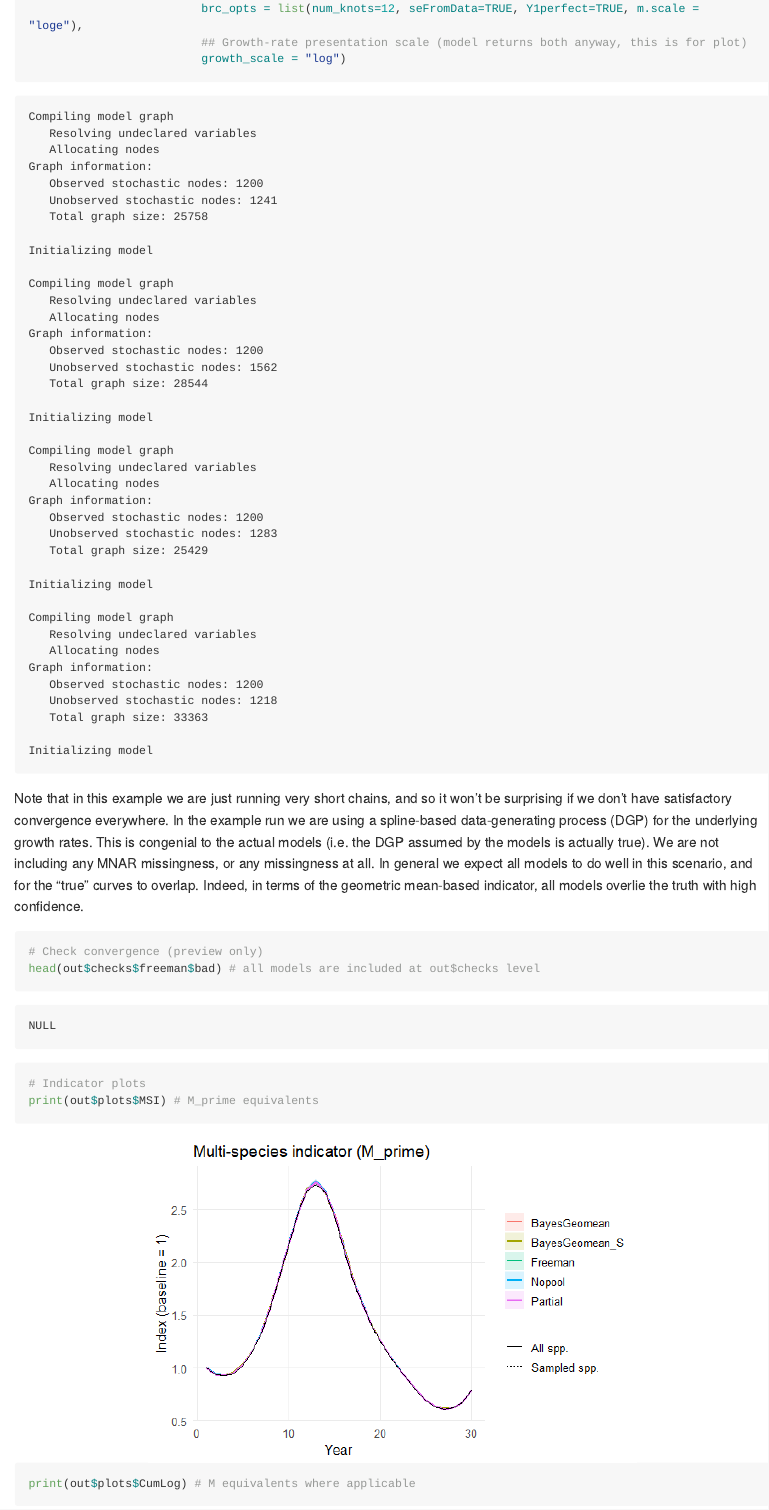
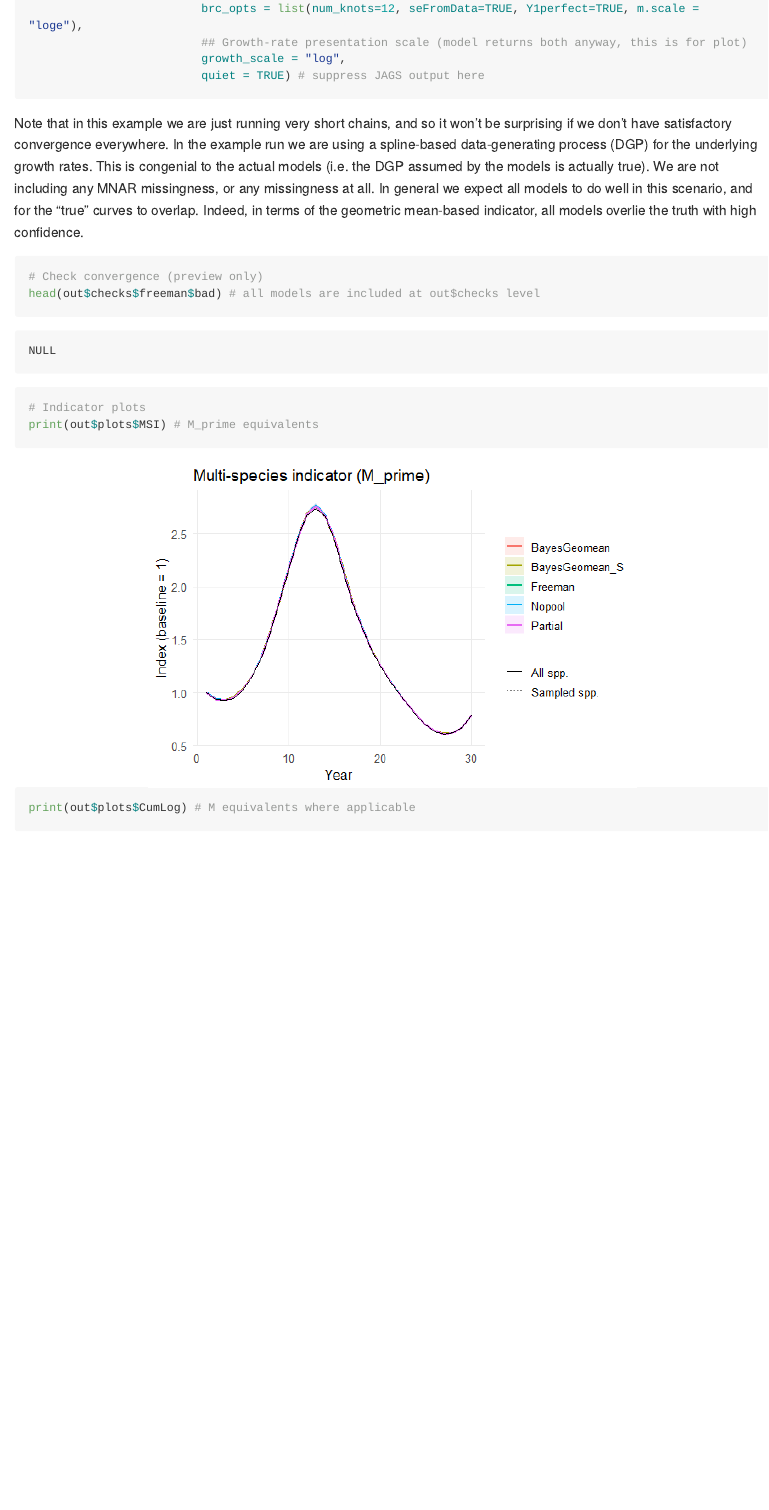
Before and after one commit to sacrevert/msiAssess, an R Markdown document (README.Rmd): the page in a window 1100 px wide, from 1760 px down. The pictures show the output file README.md that the author committed with the source, drawn offline in the style of GitHub; long lines of code are wrapped.

Commit message:
quiet jags

````diff
--- a/README.Rmd
+++ b/README.Rmd
@@ -97,7 +97,8 @@ out <- run_full_analysis(data_source = "simulate", # simulated data or empirical
                          # but only if obs_var_model not specified
                          brc_opts = list(num_knots=12, seFromData=TRUE, Y1perfect=TRUE, m.scale = "loge"),
                          ## Growth-rate presentation scale (model returns both anyway, this is for plot)
-                         growth_scale = "log")
+                         growth_scale = "log",
+                         quiet = TRUE) # suppress JAGS output here
 ```
 
 Note that in this example we are just running very short chains, and so it won't be surprising if we don't have satisfactory convergence everywhere. In the example run we are using a spline-based data-generating process (DGP) for the underlying growth rates. This is congenial to the actual models (i.e. the DGP assumed by the models is actually true). We are not including any MNAR missingness, or any missingness at all. In general we expect all models to do well in this scenario, and for the "true" curves to overlap. Indeed, in terms of the geometric mean-based indicator, all models overlie the truth with high confidence.
--- a/scripts/00_newSimsFramework_30102025.R
+++ b/scripts/00_newSimsFramework_30102025.R
@@ -782,20 +782,21 @@ model {
 }
 ")
 
-run_freeman_brc <- function(data_list, n_iter = 4000, n_burnin = 1000, n_chains = 3, n_thin = 5, seed = NULL) {
+run_freeman_brc <- function(data_list, n_iter = 4000, n_burnin = 1000, n_chains = 3, n_thin = 5, seed = NULL, quiet = FALSE) {
   if (!is.null(seed)) set.seed(seed)
   R2jags::jags(
     data = data_list,
     parameters.to.save = c("beta","b","taub","sigma_spi","theta","Lambda","Gexp",
                            "M","Mprime","spindex","g"),
     model.file = textConnection(freeman_brc_model),
-    n.chains = n_chains, n.iter = n_iter, n.burnin = n_burnin, n.thin = n_thin
+    n.chains = n_chains, n.iter = n_iter, n.burnin = n_burnin, n.thin = n_thin,
+    quiet = quiet
   )
 }
 
 # 6) Fit wrappers and convergence checks ####
 fit_partial_or_nopool <- function(model = c("partial","nopool"), data_list,
-                                  n_iter = 4000, n_burn = 1000, n_chains = 3, n_thin = 5) {
+                                  n_iter = 4000, n_burn = 1000, n_chains = 3, n_thin = 5, quiet = FALSE) {
   model <- match.arg(model)
   model_string <- if (model=="partial") jags_partial else jags_nopool
   params <- if (model=="partial") c("l","delta","G_smooth","G_full","M_smooth","M_full","MSI","mu","mu_full",
@@ -803,17 +804,17 @@ fit_partial_or_nopool <- function(model = c("partial","nopool"), data_list,
   else c("l","G_smooth","G_full","M_smooth","M_full","MSI","mean_mu","mean_mu_full",
          "sigma_b","b","beta0","c","theta","sigma_sp")
   jags(data = data_list, parameters.to.save = params, model.file = textConnection(model_string),
-       n.chains = n_chains, n.iter = n_iter, n.burnin = n_burn, n.thin = n_thin)
+       n.chains = n_chains, n.iter = n_iter, n.burnin = n_burn, n.thin = n_thin, quiet = quiet)
 }
 
 fit_bayes_geomean <- function(data_list, n_iter = 4000, n_burn = 1000, n_chains = 3, n_thin = 5,
-                              impute_all = TRUE, nu_rw = NULL) {
+                              impute_all = TRUE, nu_rw = NULL, quiet = FALSE) {
   model_string <- if (isTRUE(impute_all)) jags_bayes_geomean_impute else jags_bayes_geomean
   if (!is.null(nu_rw)) data_list$nu_rw <- nu_rw
   jags(data = data_list,
        parameters.to.save = c("MSI","l","theta","c", "Lbar", "mean_logI"), # keep l for diagnostics
        model.file = textConnection(model_string),
-       n.chains = n_chains, n.iter = n_iter, n.burnin = n_burn, n.thin = n_thin)
+       n.chains = n_chains, n.iter = n_iter, n.burnin = n_burn, n.thin = n_thin, quiet = quiet)
 }
 
 rhat_report <- function(fit, threshold = 1.01, top_n = 30) {
@@ -1149,7 +1150,8 @@ run_full_analysis <- function(data_source = c("simulate","empirical"),
                               plot_MNAR = TRUE,
                               brc_opts = list(num_knots = 12, seFromData = FALSE,
                                               Y1perfect = TRUE, m.scale = "loge"),
-                              growth_scale = c("log", "exp")) {
+                              growth_scale = c("log", "exp"),
+                              quiet = FALSE) {
   data_source <- match.arg(data_source)
   if (data_source == "simulate") {
     sim <- do.call(simulate_species_data, sim_args)
@@ -1169,7 +1171,7 @@ run_full_analysis <- function(data_source = c("simulate","empirical"),
   if ("partial" %in% fit_models) {
     dl <- prepare_jags_data2(sim, df_mu = jags_partial$df_mu %||% 6, obs_var_model = jags_partial$obs_var_model %||% 3)
     fit <- fit_partial_or_nopool("partial", dl, n_iter = jags_partial$n_iter %||% 4000, n_burn = jags_partial$n_burn %||% 1000,
-                                 n_chains = jags_partial$n_chains %||% 3, n_thin = jags_partial$n_thin %||% 2)
+                                 n_chains = jags_partial$n_chains %||% 3, n_thin = jags_partial$n_thin %||% 2, quiet = quiet)
     fits$partial <- fit
     checks$partial <- rhat_report(fit)
     results$partial <- extract_summaries_partial(fit, m_scale = m_scale)
@@ -1179,7 +1181,7 @@ run_full_analysis <- function(data_source = c("simulate","empirical"),
   if ("nopool" %in% fit_models) {
     dl <- prepare_jags_data2(sim, df_mu = jags_nopool$df_mu %||% 6, obs_var_model = jags_nopool$obs_var_model %||% 3)
     fit <- fit_partial_or_nopool("nopool", dl, n_iter = jags_nopool$n_iter %||% 4000, n_burn = jags_nopool$n_burn %||% 1000,
-                                 n_chains = jags_nopool$n_chains %||% 3, n_thin = jags_nopool$n_thin %||% 5)
+                                 n_chains = jags_nopool$n_chains %||% 3, n_thin = jags_nopool$n_thin %||% 5, quiet = quiet)
     fits$nopool <- fit
     checks$nopool <- rhat_report(fit)
     results$nopool <- extract_summaries_nopool(fit, m_scale = m_scale)
@@ -1190,7 +1192,7 @@ run_full_analysis <- function(data_source = c("simulate","empirical"),
     dl <- prepare_jags_data2(sim, df_mu = 6, obs_var_model = jags_bayes_geomean$obs_var_model %||% 4)
     fit <- fit_bayes_geomean(dl, n_iter = jags_bayes_geomean$n_iter %||% 4000, n_burn = jags_bayes_geomean$n_burn %||% 1000,
                              n_chains = jags_bayes_geomean$n_chains %||% 3, n_thin = jags_bayes_geomean$n_thin %||% 5,
-                             impute_all = impute_all_geomean, nu_rw = NULL)
+                             impute_all = impute_all_geomean, nu_rw = NULL, quiet = quiet)
     fits$bayes_geomean <- fit
     checks$bayes_geomean <- rhat_report(fit)
     results$bayes_geomean <- extract_summaries_bayes_geomean(fit, m_scale = m_scale)
@@ -1234,7 +1236,7 @@ run_full_analysis <- function(data_source = c("simulate","empirical"),
 
     fit <- run_freeman_brc(dat, n_iter = jags_freeman$n_iter %||% 4000, n_burnin = jags_freeman$n_burnin %||% 1000,
                            n_chains = jags_freeman$n_chains %||% 3, n_thin = jags_freeman$n_thin %||% 5,
-                           seed = jags_freeman$seed %||% NULL)
+                           seed = jags_freeman$seed %||% NULL, quiet = quiet)
     fits$freeman <- fit
     checks$freeman <- rhat_report(fit)
     results$freeman <- extract_summaries_freeman(fit, m_scale = m_scale)
@@ -1633,75 +1635,76 @@ plot_species_trends <- function(out, # only observed plotted if "sim" is actuall
 }
 
 # 12) Example usage ####
-# sim_args <- list(n_species = 100, n_years = 30, seed = 232680,
-#                  ## Growth rate DGP
-#                  dgp_mode = "mixture", # "spline","rw","ar1","changepoint","seasonal","mixture"
-#                  ## DGP options
-#                  # spline options
-#                  df_mu = 6, # default
-#                  # RW / AR1
-#                  sigma_eta = 0.05, phi = 0.7,
-#                  # changepoint
-#                  n_cp = 2, jump_sd = 0.15, piecewise_linear = FALSE,
-#                  # seasonal
-#                  A = 0.15, period = 8, phi0 = runif(1, 0, 2*pi),
-#                  # mixture of random walks
-#                  K_guilds = 5, # number of groups
-#                  ## Simulate species options
-#                  # species/state variation
-#                  sigma_sp = 0.05, sigma_delta = 0.05, sd_alpha0 = 0.4,
-#                  innov_dist = "normal", df_u = 3, # "normal" or "student_t" (df_u for t)
-#                  sp_trend = "random_slope", sigma_gamma = 0.075, log_sd_se = 0.35, # "none" or "random_slope"
-#                  use_delta = FALSE, # cross-species annual shocks?
-#                  # observation model
-#                  sigma_obs_mean = 0.025, prop_missing = 0.7,
-#                  # Inclusion MNAR (additional to prop_missing)
-#                  inclusion_bias = list(enabled = T, # include inclusion bias?
-#                                        a0 = -0.4,
-#                                        a1 = 3.0,
-#                                        rho1 = 1.2,
-#                                        rho0 = 0.2,
-#                                        p_init = 0.2))
-# out <- run_full_analysis(data_source = "simulate", # simulated data or empirical?
-#                          sim_args = sim_args, # as above
-#                          #fit_models = c("partial","freeman", "nopool","bayes_geomean"),
-#                          fit_models = c("partial","freeman","bayes_geomean"),
-#                          #fit_models = c("partial","freeman", "nopool"),
-#                          #fit_models = c("partial"),
-#                          #fit_models = c("freeman"),
-#                          #fit_models = c("freeman","bayes_geomean"),
-#                          #fit_models = c("bayes_geomean"),
-#                          ## Model-specific settings
-#                          jags_partial = list(df_mu=6, obs_var_model=2, n_iter=500, n_burn=100),
-#                          jags_nopool = list(df_mu=6, obs_var_model=2, n_iter=500, n_burn=100),
-#                          jags_freeman = list(obs_var_model=2, n_iter=500, n_burnin=100),
-#                          jags_bayes_geomean = list(obs_var_model=2, n_iter=500, n_burnin=100),
-#                          smooth_geomean = list(enable = TRUE, prefer_freeman_basis = FALSE),
-#                          plot_geomean = TRUE, # plot unsmoothed Bayes geomean MSI
-#                          # impute missing spp/year combinations
-#                          impute_all_geomean = T, # if false, then under MNAR the estimand differs from other models
-#                          plot_MNAR = TRUE, # plot sampled species "truth" alongside actual truth
-#                          ## Cross-model settings
-#                          # legacy seFromData overridden by model-specific obs_var_model settings, seFromData = T (or F) sets obs_var_model = 2 (or 4
-#                          # but only if obs_var_model not specified
-#                          # m.scale = loge assumes data already on natural log scale
-#                          brc_opts = list(num_knots = 12, seFromData = TRUE,
-#                                          Y1perfect = FALSE, m.scale = "loge"),
-#                          ## Growth-rate presentation scale (model returns both anyway, this is for plot)
-#                          growth_scale = "log")
-# ## Convergence report
-# out$checks
-# ## Plots
-# print(out$plots$MSI) # M_prime equivalents
-# print(out$plots$CumLog) # M equivalents where applicable
-# print(out$plots$Growth) # annual growth on scale specified in run_full_analysis()
-# ## Inclusion diagnostics
-# evaluate_inclusion_process(out$sim)
-# ## Spp trends (grey line = latent process; blue dot = noisy obs with missingness
-# # Plot 12 randomly chosen species on log scale
-# plot_species_trends(out, n_sample = 12, scale = "log")
-# # Plot specific species (by index) as baseline-1 indices
-# plot_species_trends(out, species = c(1,5,9), scale = "index")
+sim_args <- list(n_species = 100, n_years = 30, seed = 232680,
+                 ## Growth rate DGP
+                 dgp_mode = "mixture", # "spline","rw","ar1","changepoint","seasonal","mixture"
+                 ## DGP options
+                 # spline options
+                 df_mu = 6, # default
+                 # RW / AR1
+                 sigma_eta = 0.05, phi = 0.7,
+                 # changepoint
+                 n_cp = 2, jump_sd = 0.15, piecewise_linear = FALSE,
+                 # seasonal
+                 A = 0.15, period = 8, phi0 = runif(1, 0, 2*pi),
+                 # mixture of random walks
+                 K_guilds = 5, # number of groups
+                 ## Simulate species options
+                 # species/state variation
+                 sigma_sp = 0.05, sigma_delta = 0.05, sd_alpha0 = 0.4,
+                 innov_dist = "normal", df_u = 3, # "normal" or "student_t" (df_u for t)
+                 sp_trend = "random_slope", sigma_gamma = 0.075, log_sd_se = 0.35, # "none" or "random_slope"
+                 use_delta = FALSE, # cross-species annual shocks?
+                 # observation model
+                 sigma_obs_mean = 0.025, prop_missing = 0.7,
+                 # Inclusion MNAR (additional to prop_missing)
+                 inclusion_bias = list(enabled = T, # include inclusion bias?
+                                       a0 = -0.4,
+                                       a1 = 3.0,
+                                       rho1 = 1.2,
+                                       rho0 = 0.2,
+                                       p_init = 0.2))
+out <- run_full_analysis(data_source = "simulate", # simulated data or empirical?
+                         sim_args = sim_args, # as above
+                         #fit_models = c("partial","freeman", "nopool","bayes_geomean"),
+                         fit_models = c("partial","freeman","bayes_geomean"),
+                         #fit_models = c("partial","freeman", "nopool"),
+                         #fit_models = c("partial"),
+                         #fit_models = c("freeman"),
+                         #fit_models = c("freeman","bayes_geomean"),
+                         #fit_models = c("bayes_geomean"),
+                         ## Model-specific settings
+                         jags_partial = list(df_mu=6, obs_var_model=2, n_iter=500, n_burn=100),
+                         jags_nopool = list(df_mu=6, obs_var_model=2, n_iter=500, n_burn=100),
+                         jags_freeman = list(obs_var_model=2, n_iter=500, n_burnin=100),
+                         jags_bayes_geomean = list(obs_var_model=2, n_iter=500, n_burnin=100),
+                         smooth_geomean = list(enable = TRUE, prefer_freeman_basis = FALSE),
+                         plot_geomean = TRUE, # plot unsmoothed Bayes geomean MSI
+                         # impute missing spp/year combinations
+                         impute_all_geomean = T, # if false, then under MNAR the estimand differs from other models
+                         plot_MNAR = TRUE, # plot sampled species "truth" alongside actual truth
+                         ## Cross-model settings
+                         # legacy seFromData overridden by model-specific obs_var_model settings, seFromData = T (or F) sets obs_var_model = 2 (or 4
+                         # but only if obs_var_model not specified
+                         # m.scale = loge assumes data already on natural log scale
+                         brc_opts = list(num_knots = 12, seFromData = TRUE,
+                                         Y1perfect = FALSE, m.scale = "loge"),
+                         ## Growth-rate presentation scale (model returns both anyway, this is for plot)
+                         growth_scale = "log",
+                         quiet = FALSE) # suppress JAGS output
+## Convergence report
+out$checks
+## Plots
+print(out$plots$MSI) # M_prime equivalents
+print(out$plots$CumLog) # M equivalents where applicable
+print(out$plots$Growth) # annual growth on scale specified in run_full_analysis()
+## Inclusion diagnostics
+evaluate_inclusion_process(out$sim)
+## Spp trends (grey line = latent process; blue dot = noisy obs with missingness
+# Plot 12 randomly chosen species on log scale
+plot_species_trends(out, n_sample = 12, scale = "log")
+# Plot specific species (by index) as baseline-1 indices
+plot_species_trends(out, species = c(1,5,9), scale = "index")
 
 #### TO DO ####
 ## Shrinkage evaluation!
````
Also changed, not shown: README.md.
